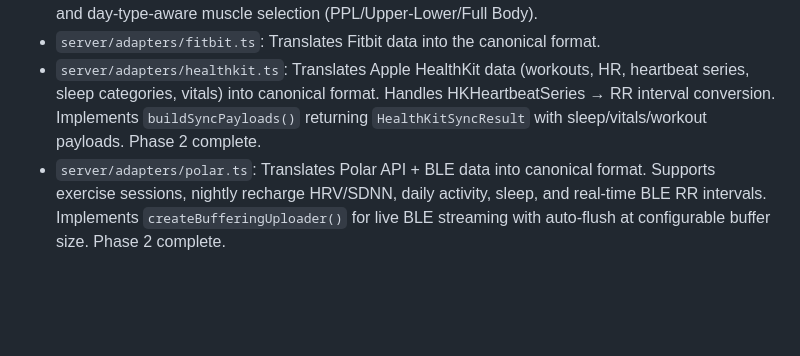
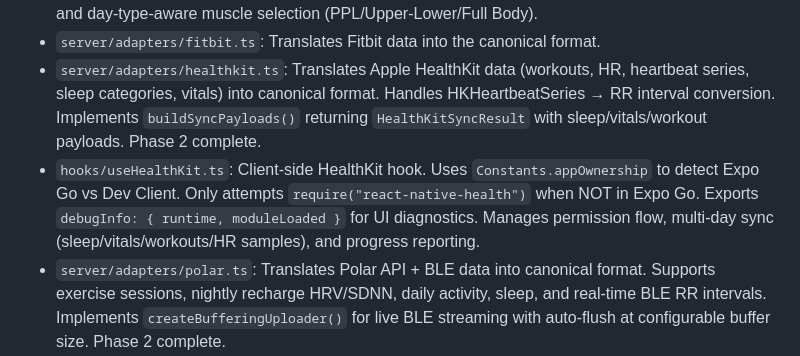
Before and after one commit to drakonoslav/bulk-coach, a Markdown page: replit.md, the part around the change. Rendered like a GitHub page; blank space fills up the shorter version.

Commit message:
Add HealthKit integration for development builds
Integrate react-native-health with iOS configuration, update the useHealthKit hook for Dev Client detection, and create a runbook for building and installing the application.

Replit-Commit-Author: Agent
Replit-Commit-Session-Id: f1c5c7d3-b1ac-402f-9157-32b255e6b411
Replit-Commit-Checkpoint-Type: full_checkpoint
Replit-Commit-Event-Id: 4f0aa3ae-5f3c-40e1-99d4-20a3b87f9b88
Replit-Commit-Screenshot-Url: https://storage.googleapis.com/screenshot-production-us-central1/1f07cee0-0836-4b47-b04f-c5c24638d4fd/f1c5c7d3-b1ac-402f-9157-32b255e6b411/YtakFvC
Replit-Helium-Checkpoint-Created: true

```diff
--- a/replit.md
+++ b/replit.md
@@ -18,6 +18,7 @@ Core logic is modularized:
 - `server/muscle-planner.ts`: 17-muscle-group taxonomy with weekly volume tracking (hard_sets/total_sets), deficit-based isolation target picker respecting readiness-gated systemic load, and day-type-aware muscle selection (PPL/Upper-Lower/Full Body).
 - `server/adapters/fitbit.ts`: Translates Fitbit data into the canonical format.
 - `server/adapters/healthkit.ts`: Translates Apple HealthKit data (workouts, HR, heartbeat series, sleep categories, vitals) into canonical format. Handles HKHeartbeatSeries → RR interval conversion. Implements `buildSyncPayloads()` returning `HealthKitSyncResult` with sleep/vitals/workout payloads. Phase 2 complete.
+- `hooks/useHealthKit.ts`: Client-side HealthKit hook. Uses `Constants.appOwnership` to detect Expo Go vs Dev Client. Only attempts `require("react-native-health")` when NOT in Expo Go. Exports `debugInfo: { runtime, moduleLoaded }` for UI diagnostics. Manages permission flow, multi-day sync (sleep/vitals/workouts/HR samples), and progress reporting.
 - `server/adapters/polar.ts`: Translates Polar API + BLE data into canonical format. Supports exercise sessions, nightly recharge HRV/SDNN, daily activity, sleep, and real-time BLE RR intervals. Implements `createBufferingUploader()` for live BLE streaming with auto-flush at configurable buffer size. Phase 2 complete.
 - `server/phase2-types.ts`: Shared TypeScript interfaces for Phase 2 contracts — DataSource enum, upsert payload types (SleepSummaryUpsertPayload, VitalsDailyUpsertPayload, WorkoutSessionUpsertPayload, HrSamplesUpsertBulkPayload, RrIntervalsUpsertBulkPayload), adapter interfaces (IHealthKitAdapter, IPolarBleAdapter), and response types.
 - `server/backup.ts`: Provides versioned export/import functionality with merge/replace modes and schema migration safety.
```
